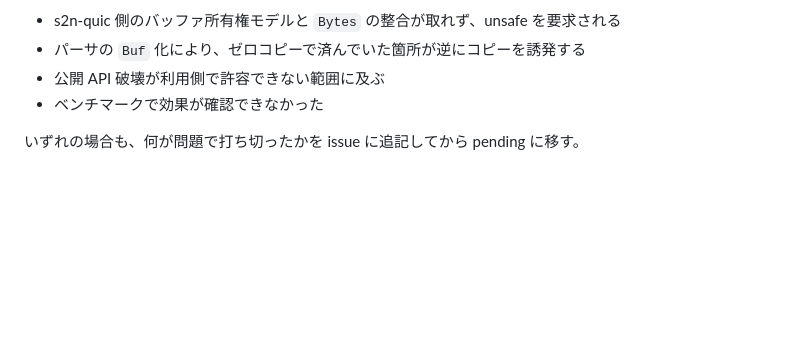
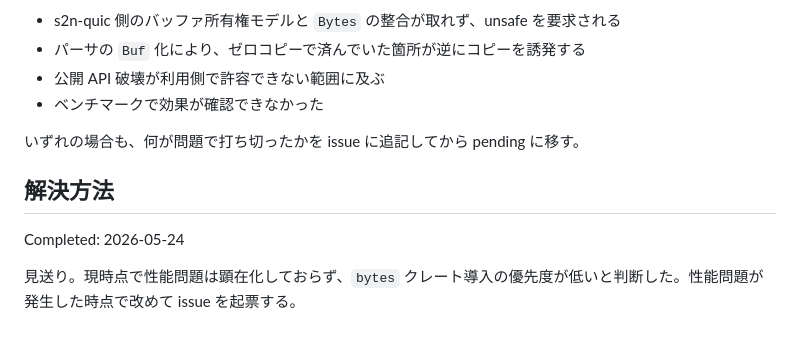
Before and after one commit to shiguredo/http3-rs, a Markdown page: issues/closed/0059-refactor-introduce-bytes-crate.md, the part around the change. Rendered like a GitHub page; blank space fills up the shorter version.

Commit message:
0059 bytes クレート導入を見送りクローズする

```diff
--- a/issues/0059-refactor-introduce-bytes-crate.md
+++ b/issues/closed/0059-refactor-introduce-bytes-crate.md
@@ -176,3 +176,9 @@ Phase 5 完了後、s2n-quic アダプタ層で `Bytes` → `Vec<u8>` → `Bytes
 - ベンチマークで効果が確認できなかった
 
 いずれの場合も、何が問題で打ち切ったかを issue に追記してから pending に移す。
+
+## 解決方法
+
+Completed: 2026-05-24
+
+見送り。現時点で性能問題は顕在化しておらず、`bytes` クレート導入の優先度が低いと判断した。性能問題が発生した時点で改めて issue を起票する。
```
